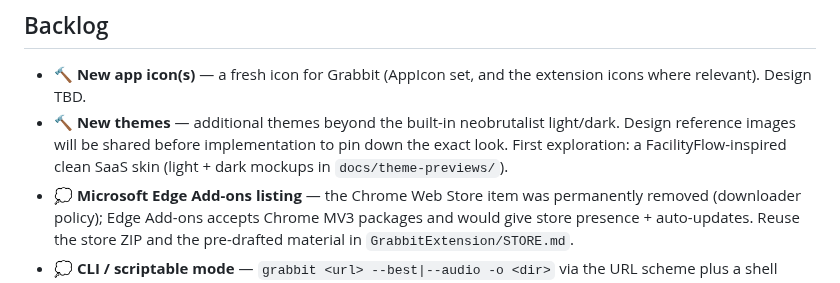
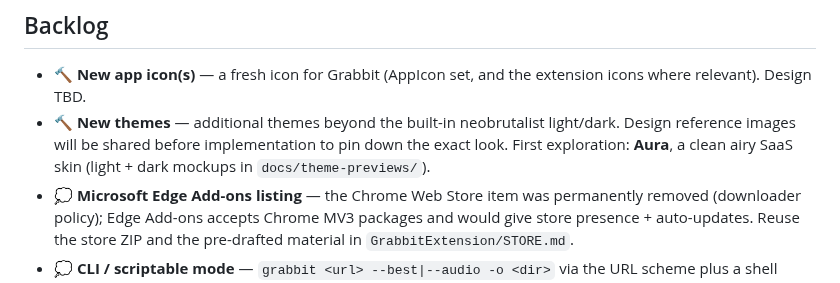
Before and after one commit to sankahchan/grabbit, a Markdown page: ROADMAP.md, the part around the change. Rendered like a GitHub page.

```diff
--- a/ROADMAP.md
+++ b/ROADMAP.md
@@ -8,8 +8,8 @@ Statuses: ✅ shipped · 🔨 planned · 💭 idea / awaiting input
   extension icons where relevant). Design TBD.
 - 🔨 **New themes** — additional themes beyond the built-in neobrutalist
   light/dark. Design reference images will be shared before implementation
-  to pin down the exact look. First exploration: a FacilityFlow-inspired
-  clean SaaS skin (light + dark mockups in `docs/theme-previews/`).
+  to pin down the exact look. First exploration: **Aura**, a clean airy SaaS
+  skin (light + dark mockups in `docs/theme-previews/`).
 - 💭 **Microsoft Edge Add-ons listing** — the Chrome Web Store item was
   permanently removed (downloader policy); Edge Add-ons accepts Chrome MV3
   packages and would give store presence + auto-updates. Reuse the store
```
Also changed, not shown: docs/theme-previews/README.md (+29 -22 lines), docs/theme-previews/aura-dark.png (added), docs/theme-previews/aura-light.png (added), docs/theme-previews/facilityflow-dark.png (deleted), docs/theme-previews/facilityflow-light.png (deleted), 2 other files.
